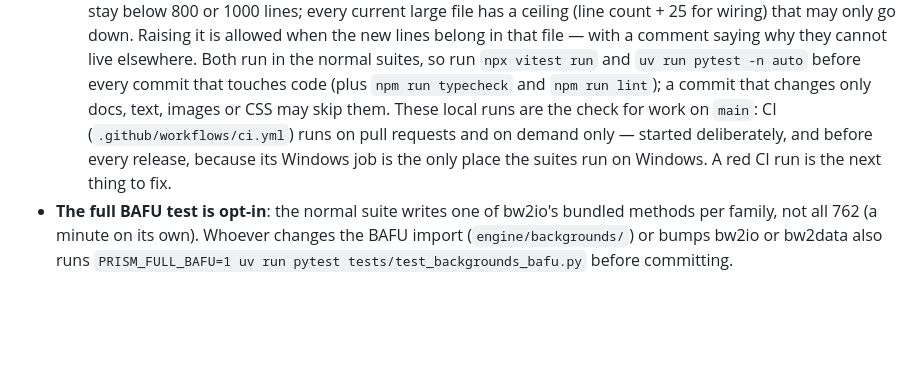
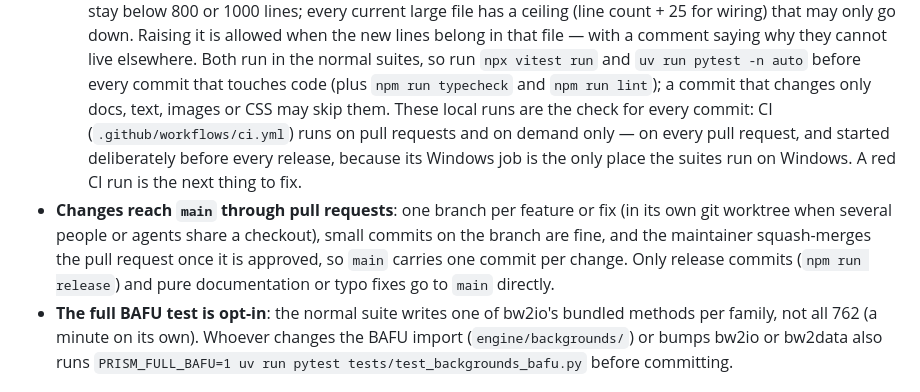
Before and after one commit to prismlca/prismlca, a Markdown page: CLAUDE.md, the part around the change. Rendered like a GitHub page; blank space fills up the shorter version.

Commit message:
CLAUDE.md: changes reach main through squash-merged pull requests
One branch per feature or fix, small commits on the branch, one squash commit on main once the pull request
is approved. Release commits and pure documentation or typo fixes stay direct on main. CI runs on every pull
request, so the local suites are the check for every commit, not only for work on main.

Co-Authored-By: Claude Opus 5.5 <noreply@anthropic.com>

```diff
--- a/CLAUDE.md
+++ b/CLAUDE.md
@@ -86,9 +86,13 @@ overlapping selectors. CSS is deliberately not formatted by Prettier.
     comment saying why they cannot live elsewhere. Both run in the normal suites, so run `npx vitest run`
     and `uv run pytest -n auto` before every commit that touches code (plus `npm run typecheck` and
     `npm run lint`); a commit that changes only docs, text, images or CSS may skip them. These local runs are
-    the check for work on `main`: CI (`.github/workflows/ci.yml`) runs on pull requests and on demand only —
-    started deliberately, and before every release, because its Windows job is the only place the suites run
-    on Windows. A red CI run is the next thing to fix.
+    the check for every commit: CI (`.github/workflows/ci.yml`) runs on pull requests and on demand only —
+    on every pull request, and started deliberately before every release, because its Windows job is the only
+    place the suites run on Windows. A red CI run is the next thing to fix.
+- **Changes reach `main` through pull requests**: one branch per feature or fix (in its own git worktree when
+  several people or agents share a checkout), small commits on the branch are fine, and the maintainer
+  squash-merges the pull request once it is approved, so `main` carries one commit per change. Only release
+  commits (`npm run release`) and pure documentation or typo fixes go to `main` directly.
 - **The full BAFU test is opt-in**: the normal suite writes one of bw2io's bundled methods per family, not
   all 762 (a minute on its own). Whoever changes the BAFU import (`engine/backgrounds/`) or bumps bw2io or
   bw2data also runs `PRISM_FULL_BAFU=1 uv run pytest tests/test_backgrounds_bafu.py` before committing.
```
